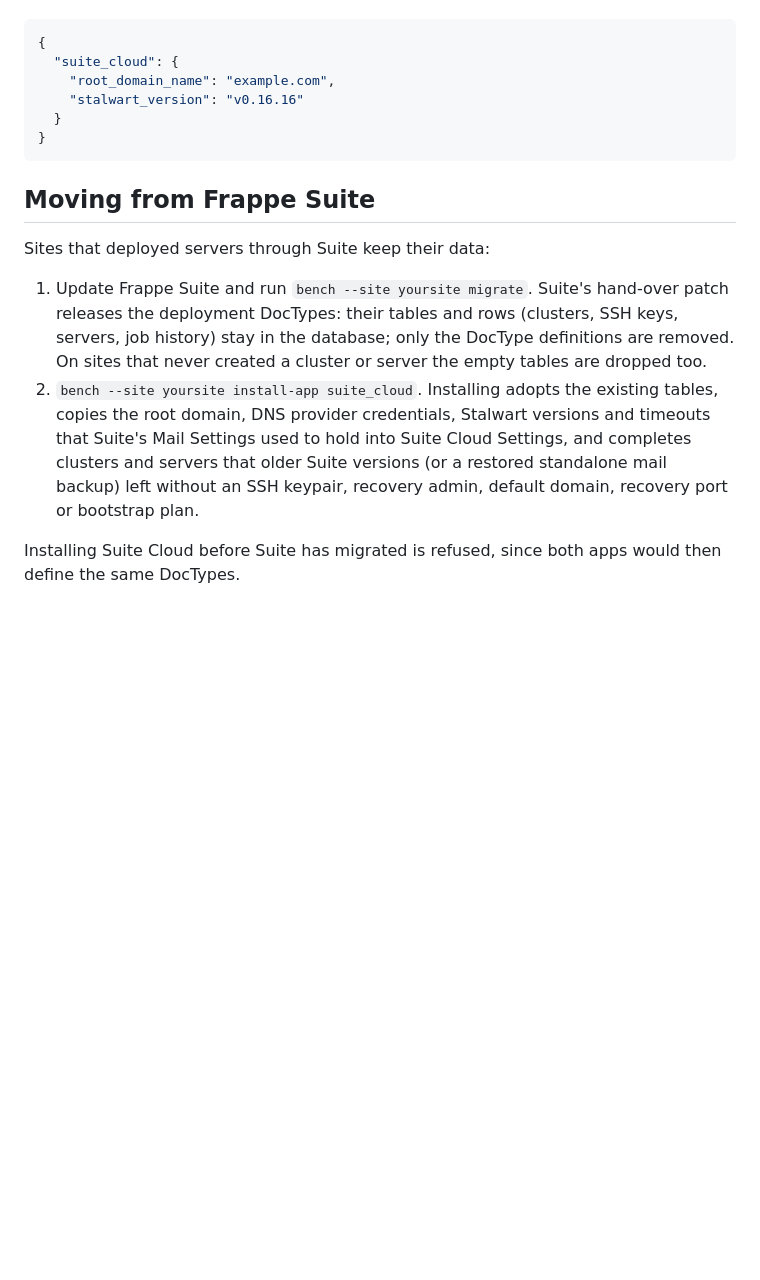
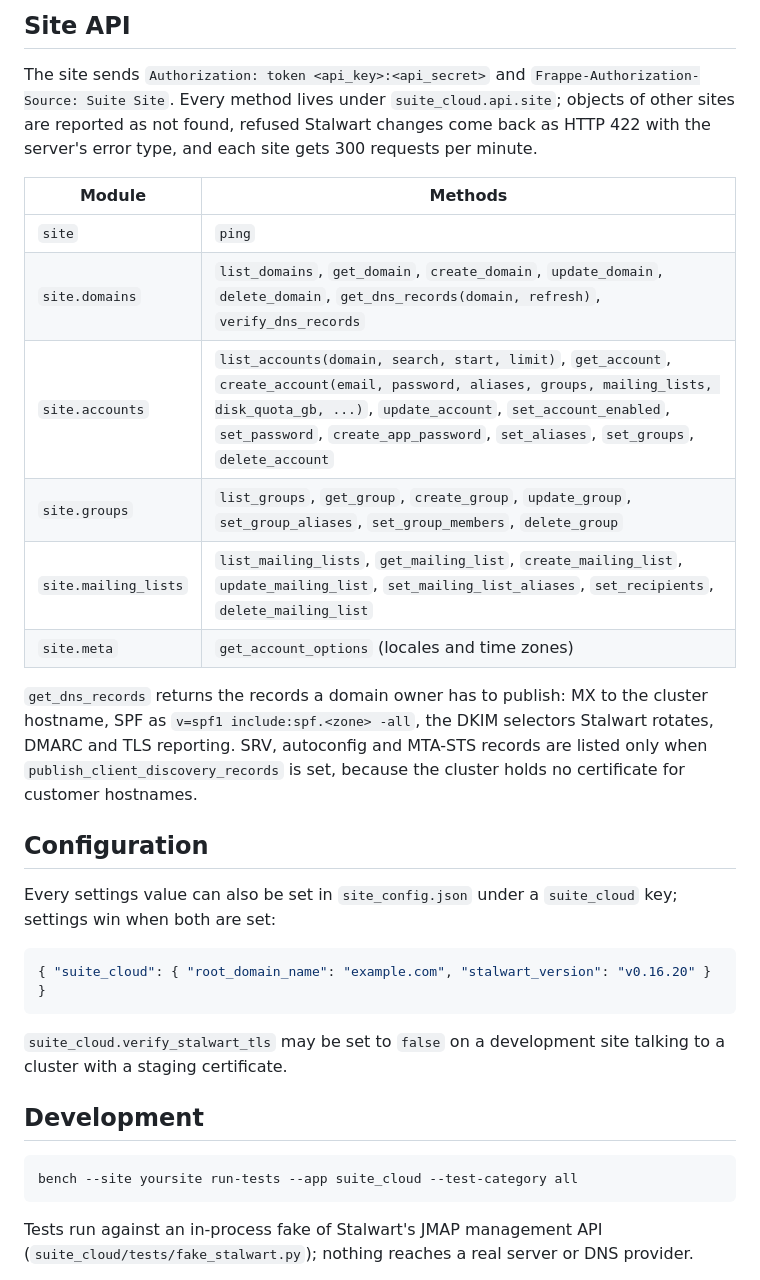
Before and after one commit to frappe/suite_cloud, a Markdown page: README.md, the part around one of its changes. Rendered like a GitHub page; blank space fills up the shorter version.

````diff
--- a/README.md
+++ b/README.md
@@ -52,27 +92,43 @@ are set:
+## Site API
+
+The site sends `Authorization: token <api_key>:<api_secret>` and
+`Frappe-Authorization-Source: Suite Site`. Every method lives under `suite_cloud.api.site`; objects of
+other sites are reported as not found, refused Stalwart changes come back as HTTP 422 with the
+server's error type, and each site gets 300 requests per minute.
+
+| Module | Methods |
+| --- | --- |
+| `site` | `ping` |
+| `site.domains` | `list_domains`, `get_domain`, `create_domain`, `update_domain`, `delete_domain`, `get_dns_records(domain, refresh)`, `verify_dns_records` |
+| `site.accounts` | `list_accounts(domain, search, start, limit)`, `get_account`, `create_account(email, password, aliases, groups, mailing_lists, disk_quota_gb, ...)`, `update_account`, `set_account_enabled`, `set_password`, `create_app_password`, `set_aliases`, `set_groups`, `delete_account` |
+| `site.groups` | `list_groups`, `get_group`, `create_group`, `update_group`, `set_group_aliases`, `set_group_members`, `delete_group` |
+| `site.mailing_lists` | `list_mailing_lists`, `get_mailing_list`, `create_mailing_list`, `update_mailing_list`, `set_mailing_list_aliases`, `set_recipients`, `delete_mailing_list` |
+| `site.meta` | `get_account_options` (locales and time zones) |
+
+`get_dns_records` returns the records a domain owner has to publish: MX to the cluster hostname,
+SPF as `v=spf1 include:spf.<zone> -all`, the DKIM selectors Stalwart rotates, DMARC and TLS
+reporting. SRV, autoconfig and MTA-STS records are listed only when
+`publish_client_discovery_records` is set, because the cluster holds no certificate for customer
+hostnames.
+
+## Configuration
+
+Every settings value can also be set in `site_config.json` under a `suite_cloud` key; settings win
+when both are set:
 
 ```json
-{
-  "suite_cloud": {
-    "root_domain_name": "example.com",
-    "stalwart_version": "v0.16.16"
-  }
-}
+{ "suite_cloud": { "root_domain_name": "example.com", "stalwart_version": "v0.16.20" } }
 ```
 
-## Moving from Frappe Suite
+`suite_cloud.verify_stalwart_tls` may be set to `false` on a development site talking to a cluster
+with a staging certificate.
 
-Sites that deployed servers through Suite keep their data:
+## Development
 
-1. Update Frappe Suite and run `bench --site yoursite migrate`. Suite's hand-over patch releases the
-   deployment DocTypes: their tables and rows (clusters, SSH keys, servers, job history) stay in the
-   database; only the DocType definitions are removed. On sites that never created a cluster or
-   server the empty tables are dropped too.
-2. `bench --site yoursite install-app suite_cloud`. Installing adopts the existing tables, copies
-   the root domain, DNS provider credentials, Stalwart versions and timeouts that Suite's Mail
-   Settings used to hold into Suite Cloud Settings, and completes clusters and servers that older
-   Suite versions (or a restored standalone mail backup) left without an SSH keypair, recovery
-   admin, default domain, recovery port or bootstrap plan.
+```sh
+bench --site yoursite run-tests --app suite_cloud --test-category all
+```
 
-Installing Suite Cloud before Suite has migrated is refused, since both apps would then define the
-same DocTypes.
+Tests run against an in-process fake of Stalwart's JMAP management API
+(`suite_cloud/tests/fake_stalwart.py`); nothing reaches a real server or DNS provider.
 
````
Also changed, not shown: other parts of README.md (+76 -38 lines).
